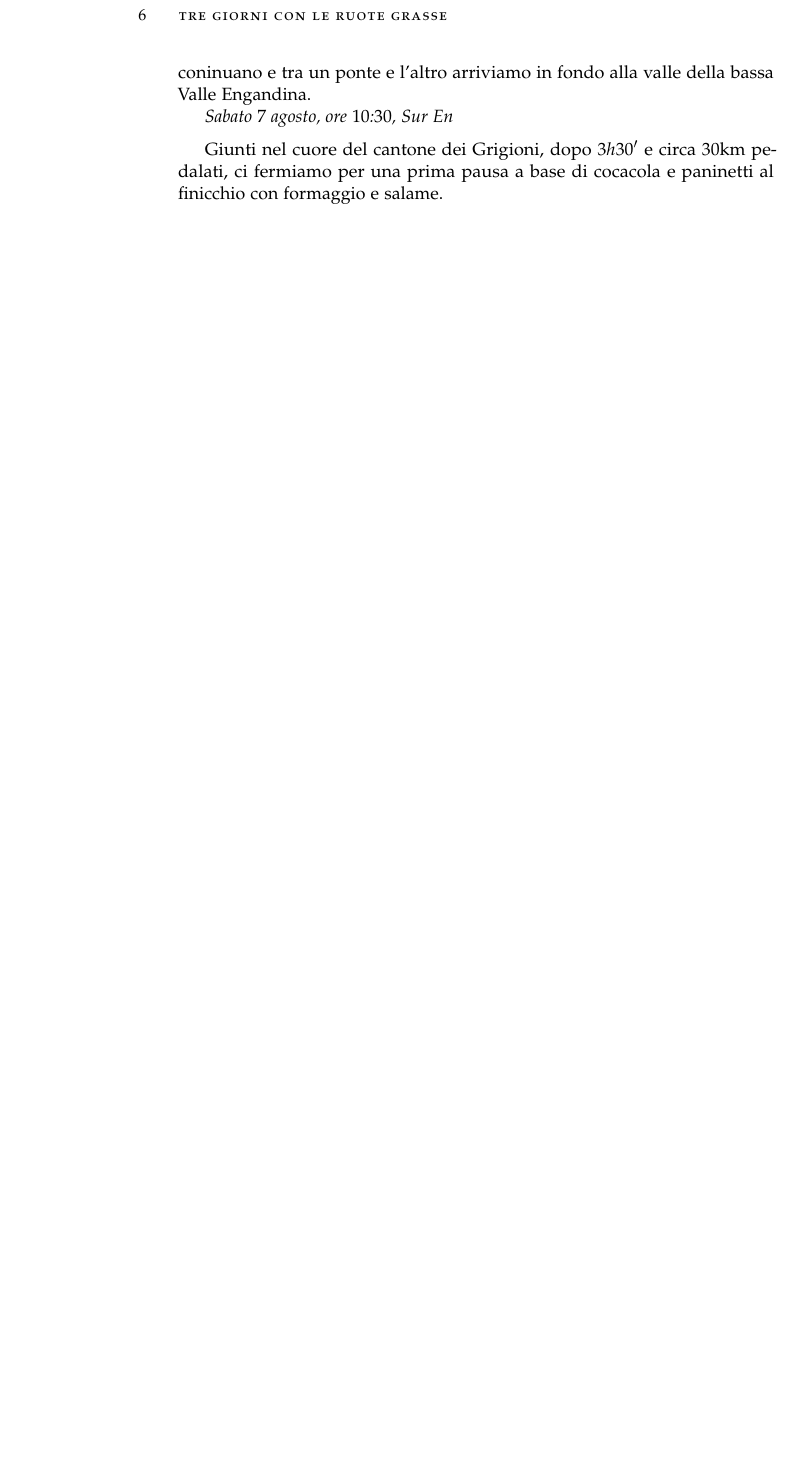
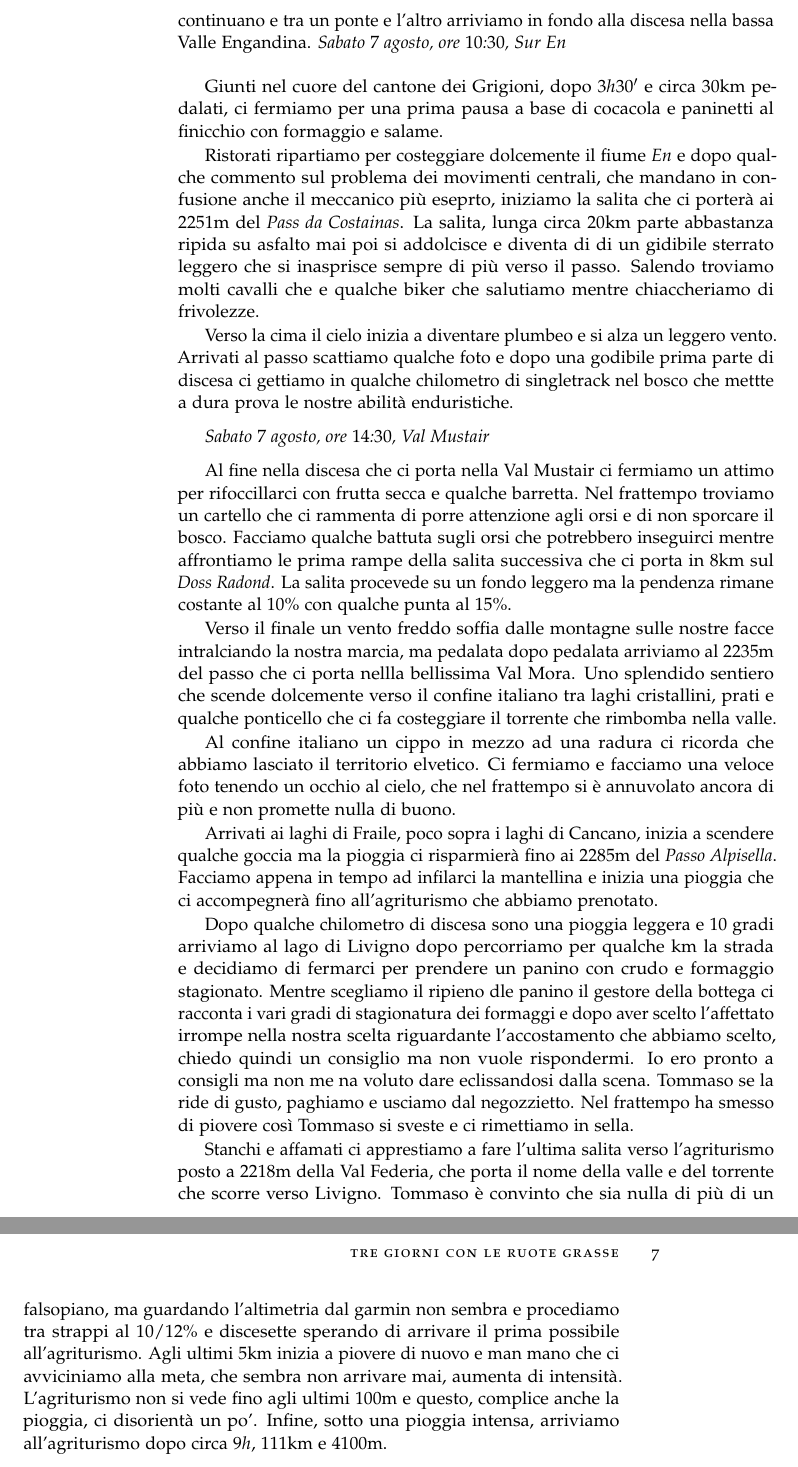
Before and after one commit to SuperCapra/cycling-stories, a LaTeX thesis (main.tex, which reads chapters/Chapter2.tex): part of page 10 of 10 before the commit and two parts of pages 10 and 11 of 12 after it, the two joined at a grey line, cut so that both start at the same text, the shorter picture padded with empty space. The pictures show the PDF file main.pdf that the author committed with the source.

Commit message:
day 1 almost completed

```diff
--- a/chapters/Chapter2.tex
+++ b/chapters/Chapter2.tex
@@ -35,9 +35,46 @@ Per un paio di km portiamo la bici a mano, il sentiero è stretto, sassaso, ripi
 
 Al fine del sentiero roccioso si apre la valle d'Uina che porta a \emph{Sur En}, paesello dove passa il fiume \emph{En}\footnote{Il fiume è chiamato anche \emph{Inn} e prosegue per l'Austria, gettandosi infine nel Danubio} il quale nasce tra le pendici del ghiacciaio del Bernina, che raggiungeremo il giorno successivo.
 Il sentiero continua in un bosco di abeti e via via che scendiamo diventa più largo e dolce.
-I guadi coninuano e tra un ponte e l'altro arriviamo in fondo alla valle della bassa Valle Engandina.
-
+I guadi continuano e tra un ponte e l'altro arriviamo in fondo alla discesa nella bassa Valle Engandina.
+\vspace{2mm}
 \emph{Sabato $7$ agosto, ore $10$:$30$, Sur En}
 \vspace{2mm}
 
 Giunti nel cuore del cantone dei Grigioni, dopo $3h30'$ e circa $30$km pedalati, ci fermiamo per una prima pausa a base di cocacola e paninetti al finicchio con formaggio e salame.
+
+Ristorati ripartiamo per costeggiare dolcemente il fiume \emph{En} e dopo qualche commento sul problema dei movimenti centrali, che mandano in confusione anche il meccanico più eseprto, iniziamo la salita che ci porterà ai $2251$m del \emph{Pass da Costainas}.
+La salita, lunga circa $20$km parte abbastanza ripida su asfalto mai poi si addolcisce e diventa di di un gidibile sterrato leggero che si inasprisce sempre di più verso il passo.
+Salendo troviamo molti cavalli che e qualche biker che salutiamo mentre chiaccheriamo di frivolezze.
+
+Verso la cima il cielo inizia a diventare plumbeo e si alza un leggero vento.
+Arrivati al passo scattiamo qualche foto e dopo una godibile prima parte di discesa ci gettiamo in qualche chilometro di singletrack nel bosco che mettte a dura prova le nostre abilità enduristiche.
+
+\vspace{2mm}
+\emph{Sabato $7$ agosto, ore $14$:$30$, Val Mustair}
+\vspace{2mm}
+
+Al fine nella discesa che ci porta nella Val Mustair ci fermiamo un attimo per rifoccillarci con frutta secca e qualche barretta.
+Nel frattempo troviamo un cartello che ci rammenta di porre attenzione agli orsi e di non sporcare il bosco.
+Facciamo qualche battuta sugli orsi che potrebbero inseguirci mentre affrontiamo le prima rampe della salita successiva che ci porta in $8$km sul \emph{Doss Radond}.
+La salita procevede su un fondo leggero ma la pendenza rimane costante al $10\%$ con qualche punta al $15\%$.
+
+Verso il finale un vento freddo soffia dalle montagne sulle nostre facce intralciando la nostra marcia, ma pedalata dopo pedalata arriviamo al $2235$m del passo che ci porta nellla bellissima Val Mora.
+Uno splendido sentiero che scende dolcemente verso il confine italiano tra laghi cristallini, prati e qualche ponticello che ci fa costeggiare il torrente che rimbomba nella valle.
+
+Al confine italiano un cippo in mezzo ad una radura ci ricorda che abbiamo lasciato il territorio elvetico.
+Ci fermiamo e facciamo una veloce foto tenendo un occhio al cielo, che nel frattempo si è annuvolato ancora di più e non promette nulla di buono.
+
+Arrivati ai laghi di Fraile, poco sopra i laghi di Cancano, inizia a scendere qualche goccia ma la pioggia ci risparmierà fino ai $2285$m del \emph{Passo Alpisella}.
+Facciamo appena in tempo ad infilarci la mantellina e inizia una pioggia che ci accompegnerà fino all'agriturismo che abbiamo prenotato.
+
+Dopo qualche chilometro di discesa sono una pioggia leggera e $10$ gradi arriviamo al lago di Livigno dopo percorriamo per qualche km la strada e decidiamo di fermarci per prendere un panino con crudo e formaggio stagionato.
+Mentre scegliamo il ripieno dle panino il gestore della bottega ci racconta i vari gradi di stagionatura dei formaggi e dopo aver scelto l'affettato irrompe nella nostra scelta riguardante l'accostamento che abbiamo scelto, chiedo quindi un consiglio ma non vuole rispondermi.
+Io ero pronto a consigli ma non me na voluto dare eclissandosi dalla scena.
+Tommaso se la ride di gusto, paghiamo e usciamo dal negozzietto.
+Nel frattempo ha smesso di piovere così Tommaso si sveste e ci rimettiamo in sella.
+
+Stanchi e affamati ci apprestiamo a fare l'ultima salita verso l'agriturismo posto a $2218$m della Val Federia, che porta il nome della valle e del torrente che scorre verso Livigno.
+Tommaso è convinto che sia nulla di più di un falsopiano, ma guardando l'altimetria dal garmin non sembra e procediamo tra strappi al $10/12\%$ e discesette sperando di arrivare il prima possibile all'agriturismo.
+Agli ultimi $5$km inizia a piovere di nuovo e man mano che ci avviciniamo alla meta, che sembra non arrivare mai, aumenta di intensità.
+L'agriturismo non si vede fino agli ultimi $100$m e questo, complice anche la pioggia, ci disorientà un po'.
+Infine, sotto una pioggia intensa, arriviamo all'agriturismo dopo circa $9h$, $111$km e $4100$m.
```
Also changed, not shown: main.pdf, chapters/Chapter2.tex (4 more changed lines), 3 other files.
